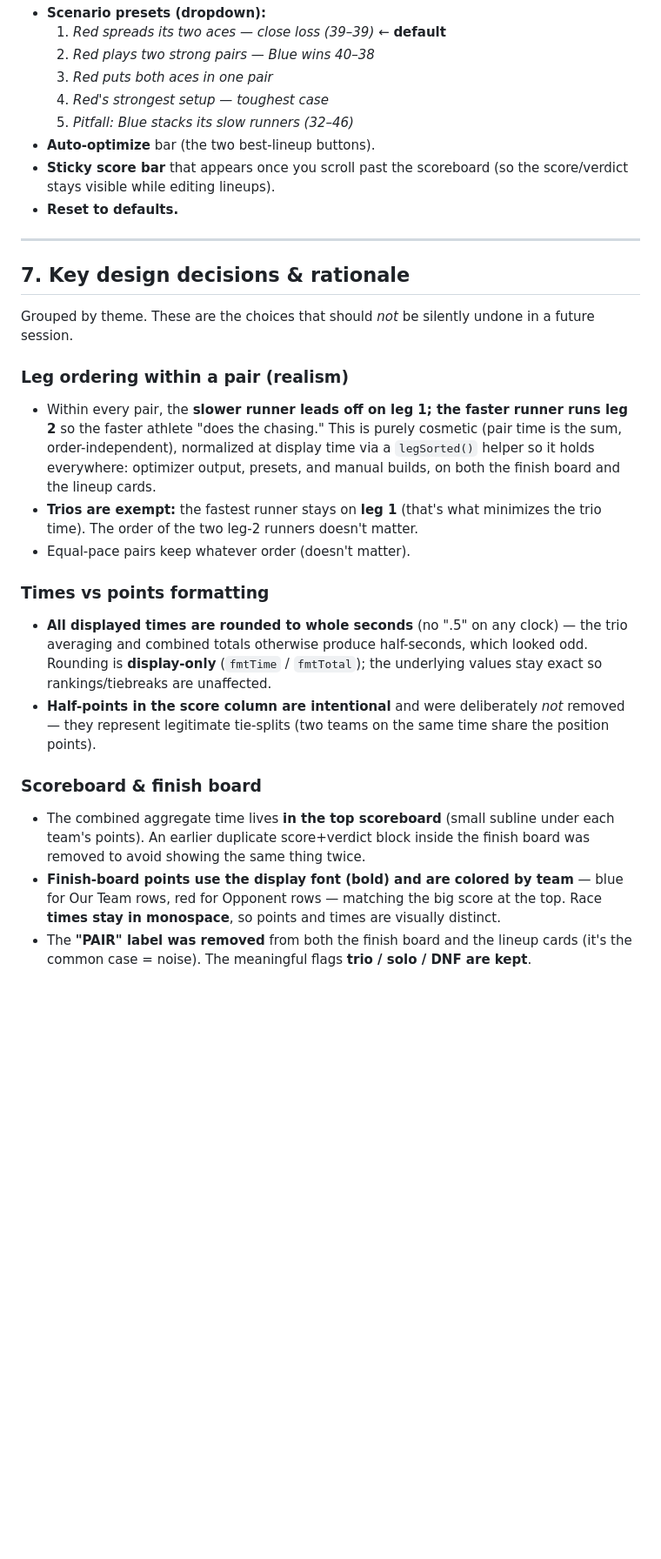
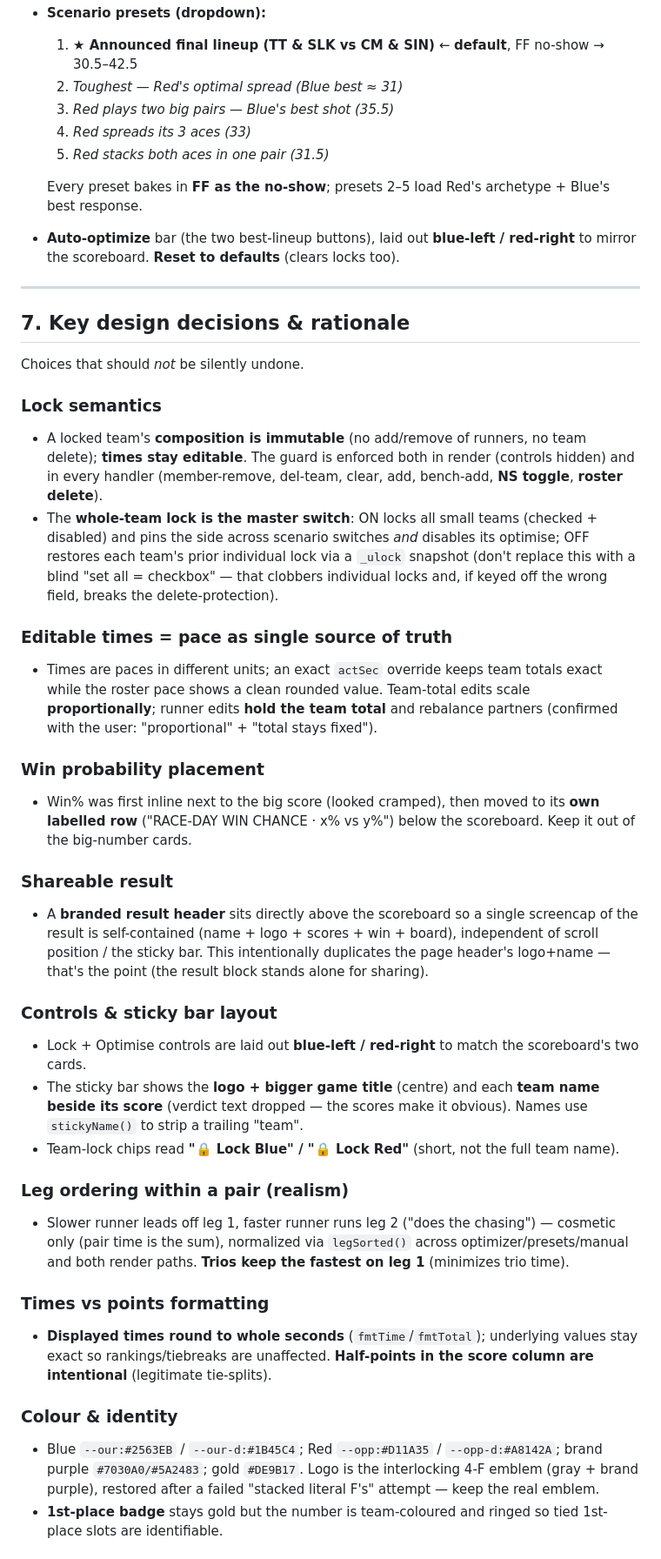
Before and after one commit to dabinpad/fff-relay, a Markdown page: FFF-Relay-App-Design-Notes.md, the part around one of its changes. Shown at 87% size. Drawn GitHub-style; blank space fills up the shorter version.

```diff
--- a/FFF-Relay-App-Design-Notes.md
+++ b/FFF-Relay-App-Design-Notes.md
@@ -125,30 +197,64 @@ vs spread-v2 ≈ 0–5% win for Blue even with luck; vs spread-v3 best-response
 - **Scenario presets (dropdown):**
-  1. *Red spreads its two aces — close loss (39–39)* ← **default**
-  2. *Red plays two strong pairs — Blue wins 40–38*
-  3. *Red puts both aces in one pair*
-  4. *Red's strongest setup — toughest case*
-  5. *Pitfall: Blue stacks its slow runners (32–46)*
-- **Auto-optimize** bar (the two best-lineup buttons).
-- **Sticky score bar** that appears once you scroll past the scoreboard (so the score/verdict stays visible while editing lineups).
-- **Reset to defaults.**
+  1. **★ Announced final lineup (TT & SLK vs CM & SIN)** ← **default**, FF no-show → 30.5–42.5
+  2. *Toughest — Red's optimal spread (Blue best ≈ 31)*
+  3. *Red plays two big pairs — Blue's best shot (35.5)*
+  4. *Red spreads its 3 aces (33)*
+  5. *Red stacks both aces in one pair (31.5)*
+
+  Every preset bakes in **FF as the no-show**; presets 2–5 load Red's archetype + Blue's best response.
+- **Auto-optimize** bar (the two best-lineup buttons), laid out **blue-left / red-right** to mirror the
+  scoreboard. **Reset to defaults** (clears locks too).
 
 ---
 
 ## 7. Key design decisions & rationale
 
-Grouped by theme. These are the choices that should *not* be silently undone in a future session.
+Choices that should *not* be silently undone.
+
+### Lock semantics
+- A locked team's **composition is immutable** (no add/remove of runners, no team delete); **times stay
+  editable**. The guard is enforced both in render (controls hidden) and in every handler (member-remove,
+  del-team, clear, add, bench-add, **NS toggle**, **roster delete**).
+- The **whole-team lock is the master switch**: ON locks all small teams (checked + disabled) and pins the
+  side across scenario switches *and* disables its optimise; OFF restores each team's prior individual lock
+  via a `_ulock` snapshot (don't replace this with a blind "set all = checkbox" — that clobbers individual
+  locks and, if keyed off the wrong field, breaks the delete-protection).
+
+### Editable times = pace as single source of truth
+- Times are paces in different units; an exact `actSec` override keeps team totals exact while the roster
+  pace shows a clean rounded value. Team-total edits scale **proportionally**; runner edits **hold the
+  team total** and rebalance partners (confirmed with the user: "proportional" + "total stays fixed").
+
+### Win probability placement
+- Win% was first inline next to the big score (looked cramped), then moved to its **own labelled row**
+  ("RACE-DAY WIN CHANCE · x% vs y%") below the scoreboard. Keep it out of the big-number cards.
+
+### Shareable result
+- A **branded result header** sits directly above the scoreboard so a single screencap of the result is
+  self-contained (name + logo + scores + win + board), independent of scroll position / the sticky bar.
+  This intentionally duplicates the page header's logo+name — that's the point (the result block stands
+  alone for sharing).
+
+### Controls & sticky bar layout
+- Lock + Optimise controls are laid out **blue-left / red-right** to match the scoreboard's two cards.
+- The sticky bar shows the **logo + bigger game title** (centre) and each **team name beside its score**
+  (verdict text dropped — the scores make it obvious). Names use `stickyName()` to strip a trailing "team".
+- Team-lock chips read **"🔒 Lock Blue" / "🔒 Lock Red"** (short, not the full team name).
 
 ### Leg ordering within a pair (realism)
-- Within every pair, the **slower runner leads off on leg 1; the faster runner runs leg 2** so the faster athlete "does the chasing." This is purely cosmetic (pair time is the sum, order-independent), normalized at display time via a `legSorted()` helper so it holds everywhere: optimizer output, presets, and manual builds, on both the finish board and the lineup cards.
-- **Trios are exempt:** the fastest runner stays on **leg 1** (that's what minimizes the trio time). The order of the two leg-2 runners doesn't matter.
-- Equal-pace pairs keep whatever order (doesn't matter).
+- Slower runner leads off leg 1, faster runner runs leg 2 ("does the chasing") — cosmetic only (pair time is
+  the sum), normalized via `legSorted()` across optimizer/presets/manual and both render paths. **Trios keep
+  the fastest on leg 1** (minimizes trio time).
 
 ### Times vs points formatting
-- **All displayed times are rounded to whole seconds** (no ".5" on any clock) — the trio averaging and combined totals otherwise produce half-seconds, which looked odd. Rounding is **display-only** (`fmtTime` / `fmtTotal`); the underlying values stay exact so rankings/tiebreaks are unaffected.
-- **Half-points in the score column are intentional** and were deliberately *not* removed — they represent legitimate tie-splits (two teams on the same time share the position points).
+- **Displayed times round to whole seconds** (`fmtTime`/`fmtTotal`); underlying values stay exact so
+  rankings/tiebreaks are unaffected. **Half-points in the score column are intentional** (legitimate
+  tie-splits).
 
-### Scoreboard & finish board
-- The combined aggregate time lives **in the top scoreboard** (small subline under each team's points). An earlier duplicate score+verdict block inside the finish board was removed to avoid showing the same thing twice.
-- **Finish-board points use the display font (bold) and are colored by team** — blue for Our Team rows, red for Opponent rows — matching the big score at the top. Race **times stay in monospace**, so points and times are visually distinct.
-- The **"PAIR" label was removed** from both the finish board and the lineup cards (it's the common case = noise). The meaningful flags **trio / solo / DNF are kept**.
+### Colour & identity
+- Blue `--our:#2563EB` / `--our-d:#1B45C4`; Red `--opp:#D11A35` / `--opp-d:#A8142A`; brand purple
+  `#7030A0/#5A2483`; gold `#DE9B17`. Logo is the interlocking 4-F emblem (gray + brand purple), restored
+  after a failed "stacked literal F's" attempt — keep the real emblem.
+- **1st-place badge** stays gold but the number is team-coloured and ringed so tied 1st-place slots are
+  identifiable.
 
```
Also changed, not shown: other parts of FFF-Relay-App-Design-Notes.md (+195 -112 lines).
